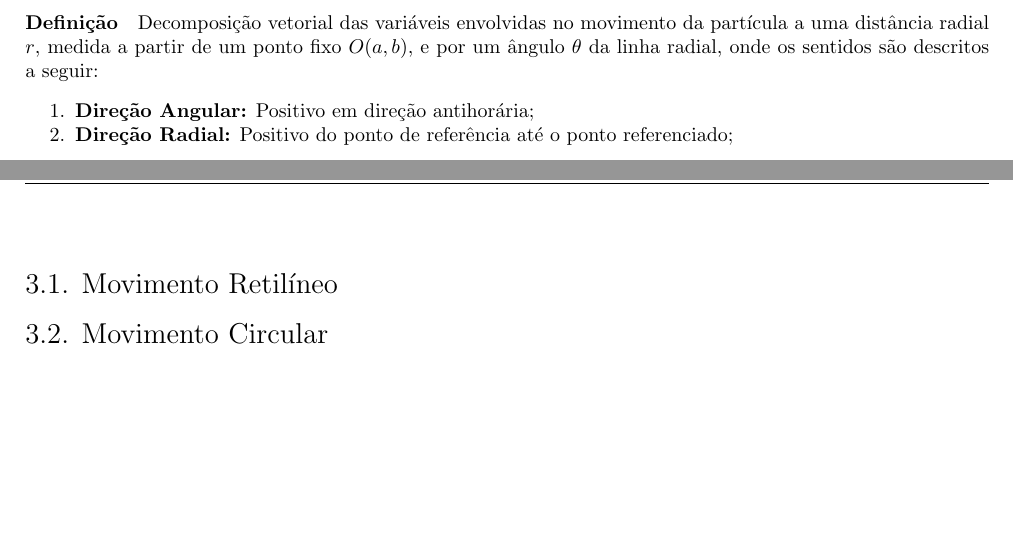
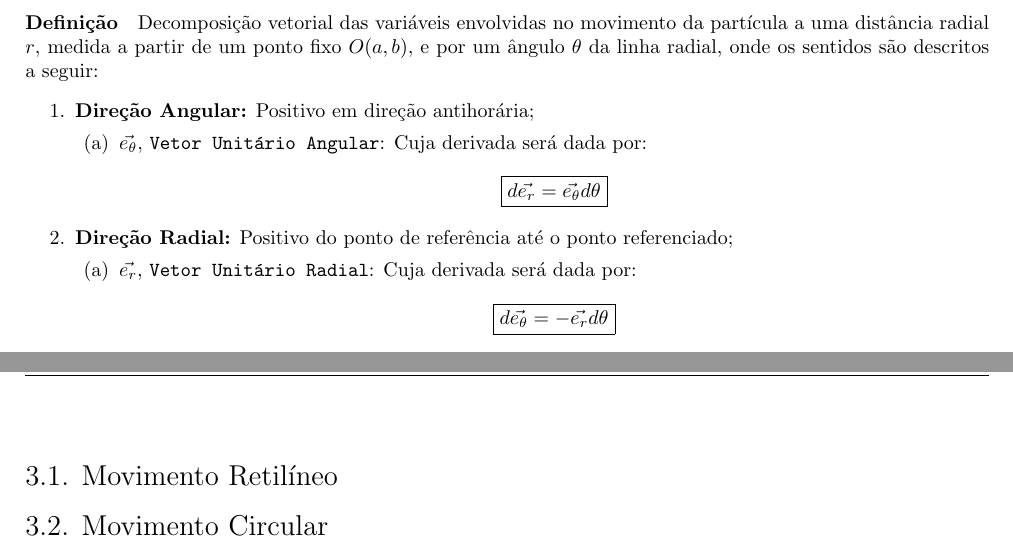
Before and after one commit to tr0fin0/classes_unicamp, a LaTeX document (em404/em404.tex): two parts of pages 4 and 5 of 5, joined at a grey line, cut so that both start at the same text, the shorter picture padded with empty space. Compiled offline with pdfLaTeX.

Commit message:
🚧 Add Vetores Unitaŕios text

```diff
--- a/em404/em404.tex
+++ b/em404/em404.tex
@@ -187,7 +187,23 @@
             \paragraph{Definição}Decomposição vetorial das variáveis envolvidas no movimento da partícula a uma distância radial $r$, medida a partir de um ponto fixo $O(a,b)$, e por um ângulo $\theta$ da linha radial, onde os sentidos são descritos a seguir:
                 \begin{enumerate}[noitemsep]
                     \item \textbf{Direção Angular:} Positivo em direção antihorária;
+                        \begin{enumerate}
+                            \item $\vec{e_{\theta}}$, \texttt{Vetor Unitário Angular}: Cuja derivada será dada por:
+                            \[
+                                \boxed{
+                                    d\vec{e_{r}} = \vec{e_{\theta}} d\theta
+                                }
+                            \]
+                        \end{enumerate}
                     \item \textbf{Direção Radial:} Positivo do ponto de referência até o ponto referenciado;
+                        \begin{enumerate}
+                            \item $\vec{e_{r}}$, \texttt{Vetor Unitário Radial}: Cuja derivada será dada por:
+                            \[
+                                \boxed{
+                                    d\vec{e_{\theta}} = -\vec{e_{r}} d\theta
+                                }
+                            \]
+                        \end{enumerate}
                 \end{enumerate}
 \newpage
 
```
